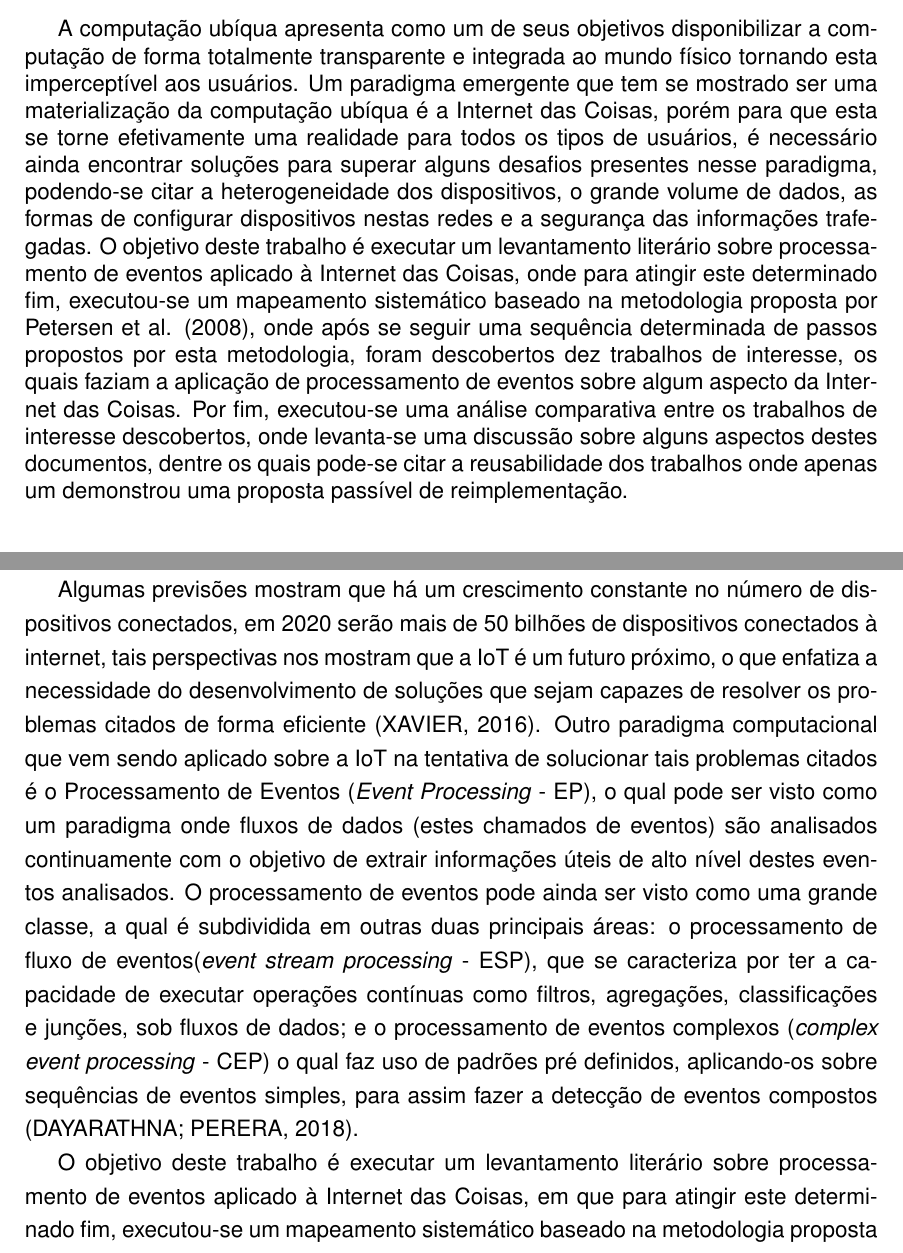
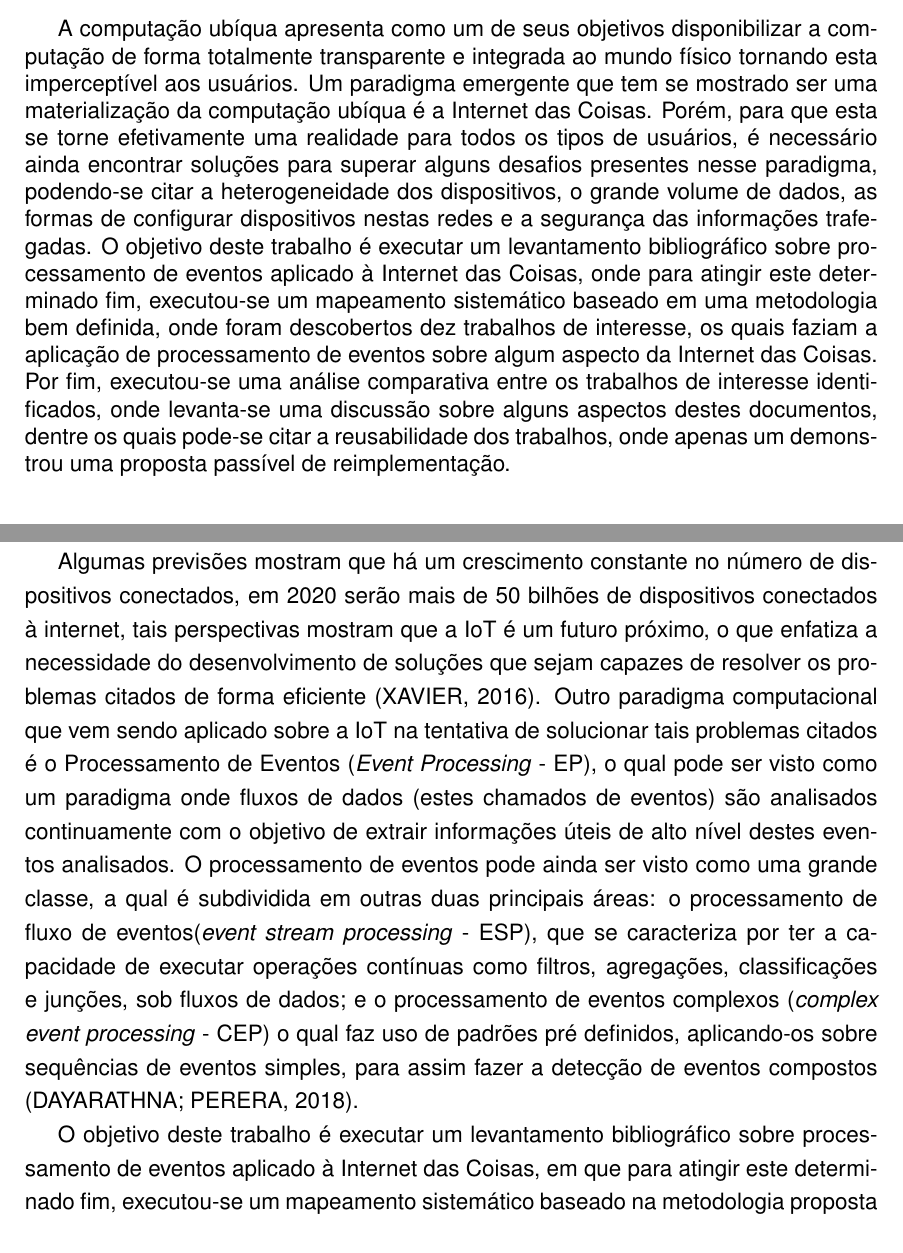
Before and after one commit to Swadians/Mestrado, a LaTeX thesis (TI/TI.tex): two parts of pages 2 and 8 of 40, joined at a grey line, cut so that both start at the same text. Compiled offline with pdfLaTeX.

Commit message:
Correções

```diff
--- a/TI/TI.tex
+++ b/TI/TI.tex
@@ -58,7 +58,7 @@
 
 
 
-\title{Levantamento literário sobre processamento de eventos aplicado à Internet das Coisas}
+\title{Levantamento bibliográfico sobre processamento de eventos aplicado à Internet das Coisas}
 
 
 
@@ -124,7 +124,7 @@
 
 \begin{abstract}
 
-A computação ubíqua apresenta como um de seus objetivos disponibilizar a computação de forma totalmente transparente e integrada ao mundo físico tornando esta imperceptível aos usuários. Um paradigma emergente que tem se mostrado ser uma materialização da computação ubíqua é a Internet das Coisas, porém para que esta se torne efetivamente uma realidade para todos os tipos de usuários, é necessário ainda encontrar soluções para superar alguns desafios presentes nesse paradigma, podendo-se citar a heterogeneidade dos dispositivos, o grande volume de dados, as formas de configurar dispositivos nestas redes e a segurança das informações trafegadas. O objetivo deste trabalho é executar um levantamento literário sobre processamento de eventos aplicado à Internet das Coisas, onde para atingir este determinado fim, executou-se um mapeamento sistemático baseado na metodologia proposta por Petersen et al. (2008), onde após se seguir uma sequência determinada de passos propostos por esta metodologia, foram descobertos dez trabalhos de interesse, os quais faziam a aplicação de processamento de eventos sobre algum aspecto da Internet das Coisas. Por fim, executou-se uma análise comparativa entre os trabalhos de interesse descobertos, onde levanta-se uma discussão sobre alguns aspectos destes documentos, dentre os quais pode-se citar a reusabilidade dos trabalhos onde apenas um demonstrou uma proposta passível de reimplementação.
+A computação ubíqua apresenta como um de seus objetivos disponibilizar a computação de forma totalmente transparente e integrada ao mundo físico tornando esta imperceptível aos usuários. Um paradigma emergente que tem se mostrado ser uma materialização da computação ubíqua é a Internet das Coisas. Porém, para que esta se torne efetivamente uma realidade para todos os tipos de usuários, é necessário ainda encontrar soluções para superar alguns desafios presentes nesse paradigma, podendo-se citar a heterogeneidade dos dispositivos, o grande volume de dados, as formas de configurar dispositivos nestas redes e a segurança das informações trafegadas. O objetivo deste trabalho é executar um levantamento bibliográfico sobre processamento de eventos aplicado à Internet das Coisas, onde para atingir este determinado fim, executou-se um mapeamento sistemático baseado em uma metodologia bem definida, onde foram descobertos dez trabalhos de interesse, os quais faziam a aplicação de processamento de eventos sobre algum aspecto da Internet das Coisas. Por fim, executou-se uma análise comparativa entre os trabalhos de interesse identificados, onde levanta-se uma discussão sobre alguns aspectos destes documentos, dentre os quais pode-se citar a reusabilidade dos trabalhos, onde apenas um demonstrou uma proposta passível de reimplementação.
 
 \end{abstract}
 
@@ -203,11 +203,11 @@ Porém para que a Internet das Coisas se torne efetivamente uma realidade, exist
 
 
 
-Algumas previsões mostram que há um crescimento constante no número de dispositivos conectados, em 2020 serão mais de 50 bilhões de dispositivos conectados à internet, tais perspectivas nos mostram que a IoT é um futuro próximo, o que enfatiza a necessidade do desenvolvimento de soluções que sejam capazes de resolver os problemas citados de forma eficiente \cite{xavier2016smart}. Outro paradigma computacional que vem sendo aplicado sobre a IoT na tentativa de solucionar tais problemas citados é o  Processamento de Eventos (\textit{Event Processing} - EP), o qual pode ser visto como um paradigma onde fluxos de dados (estes chamados de eventos) são analisados continuamente com o objetivo de extrair informações úteis de alto nível destes eventos analisados. O processamento de eventos pode ainda ser visto como uma grande classe, a qual é subdividida em outras duas principais áreas: o processamento de fluxo de eventos(\textit{event stream processing} - ESP), que se caracteriza por ter a capacidade de executar operações contínuas como filtros, agregações, classificações e junções, sob fluxos de dados; e o processamento de eventos complexos (\textit{complex event processing} - CEP) o qual faz uso de padrões pré definidos, aplicando-os sobre sequências de eventos simples, para assim fazer a detecção de eventos compostos \cite{dayarathna2018recent}.
+Algumas previsões mostram que há um crescimento constante no número de dispositivos conectados, em 2020 serão mais de 50 bilhões de dispositivos conectados à internet, tais perspectivas mostram que a IoT é um futuro próximo, o que enfatiza a necessidade do desenvolvimento de soluções que sejam capazes de resolver os problemas citados de forma eficiente \cite{xavier2016smart}. Outro paradigma computacional que vem sendo aplicado sobre a IoT na tentativa de solucionar tais problemas citados é o  Processamento de Eventos (\textit{Event Processing} - EP), o qual pode ser visto como um paradigma onde fluxos de dados (estes chamados de eventos) são analisados continuamente com o objetivo de extrair informações úteis de alto nível destes eventos analisados. O processamento de eventos pode ainda ser visto como uma grande classe, a qual é subdividida em outras duas principais áreas: o processamento de fluxo de eventos(\textit{event stream processing} - ESP), que se caracteriza por ter a capacidade de executar operações contínuas como filtros, agregações, classificações e junções, sob fluxos de dados; e o processamento de eventos complexos (\textit{complex event processing} - CEP) o qual faz uso de padrões pré definidos, aplicando-os sobre sequências de eventos simples, para assim fazer a detecção de eventos compostos \cite{dayarathna2018recent}.
 
 
 
-O objetivo deste trabalho é executar um levantamento literário sobre processamento de eventos aplicado à Internet das Coisas, em que para atingir este determinado fim, executou-se um mapeamento sistemático baseado na metodologia proposta por Petersen et al. (2008), onde após se seguir uma sequência determinada de passos propostos por esta metodologia, descobriu-se dez trabalhos de interesse, os quais faziam a aplicação de processamento de eventos sobre algum aspecto da Internet das Coisas. Por fim, executou-se uma análise comparativa entre os trabalhos de interesse descobertos, nos quais foi levantada uma discussão sobre alguns aspectos destes documentos, dentre estes pode-se citar a reusabilidade dos trabalhos onde apenas um demonstrou uma proposta passível de reimplementação.
+O objetivo deste trabalho é executar um levantamento bibliográfico sobre processamento de eventos aplicado à Internet das Coisas, em que para atingir este determinado fim, executou-se um mapeamento sistemático baseado na metodologia proposta por Petersen et al. (2008), onde após se seguir uma sequência determinada de passos propostos por esta metodologia, descobriu-se dez trabalhos de interesse, os quais faziam a aplicação de processamento de eventos sobre algum aspecto da Internet das Coisas. Por fim, executou-se uma análise comparativa entre os trabalhos de interesse descobertos, nos quais foi levantada uma discussão sobre alguns aspectos destes documentos, dentre estes pode-se citar a reusabilidade dos trabalhos onde apenas um demonstrou uma proposta passível de reimplementação.
 
 
 
```
Also changed, not shown: TI/TI.tex (4 more changed lines).
